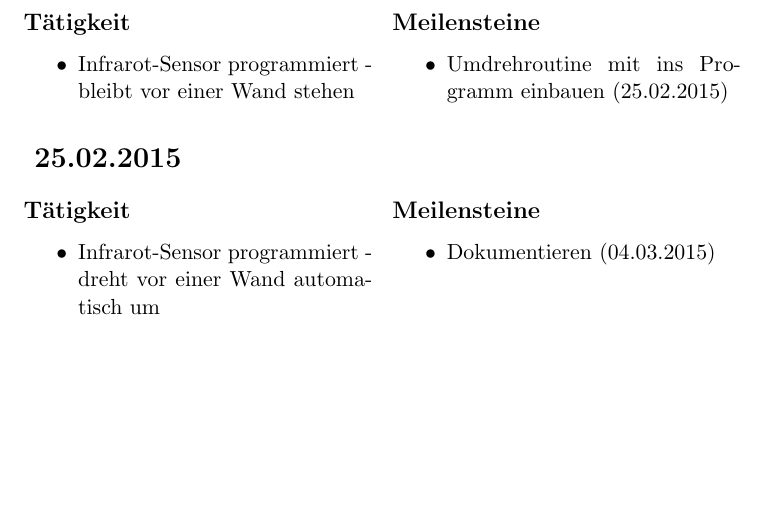
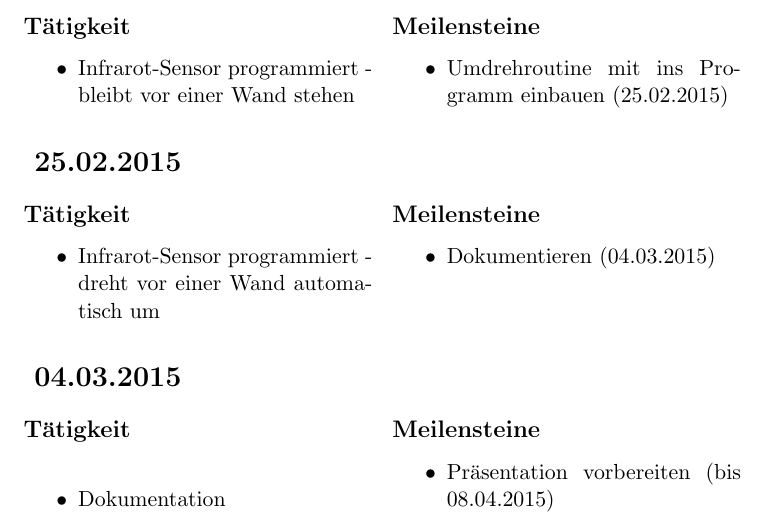
Before and after one commit to LeapMotionRobotTeam/Projekt-Roboter_mit_LeapMotion, a LaTeX document (Persönliche Ordner/Mattias/Zeitdokumentation_Abfalterer.tex): part of page 5 of 5, cut so that both start at the same text, the shorter picture padded with empty space. Compiled offline with pdfLaTeX.

Commit message:
aktuelle Zeitdoku

```diff
--- a/Persönliche Ordner/Mattias/Zeitdokumentation_Abfalterer.tex
+++ b/Persönliche Ordner/Mattias/Zeitdokumentation_Abfalterer.tex
@@ -301,5 +301,24 @@
 \end{multicols}
 
 
+\begin{multicols}{2}
+[\section*{  04.03.2015  }]
+
+\subsection*{T"atigkeit}
+\begin{itemize}
+\item Dokumentation
+\end{itemize}
+
+\columnbreak
+
+\subsection*{Meilensteine}
+
+\begin{itemize}
+\item Pr"asentation vorbereiten (bis 08.04.2015)
+\end{itemize}
+
+\end{multicols}
+
+
 
 \end{document}
```
Also changed, not shown: Persönliche Ordner/Mattias/Zeitdokumentation_Abfalterer.pdf.
